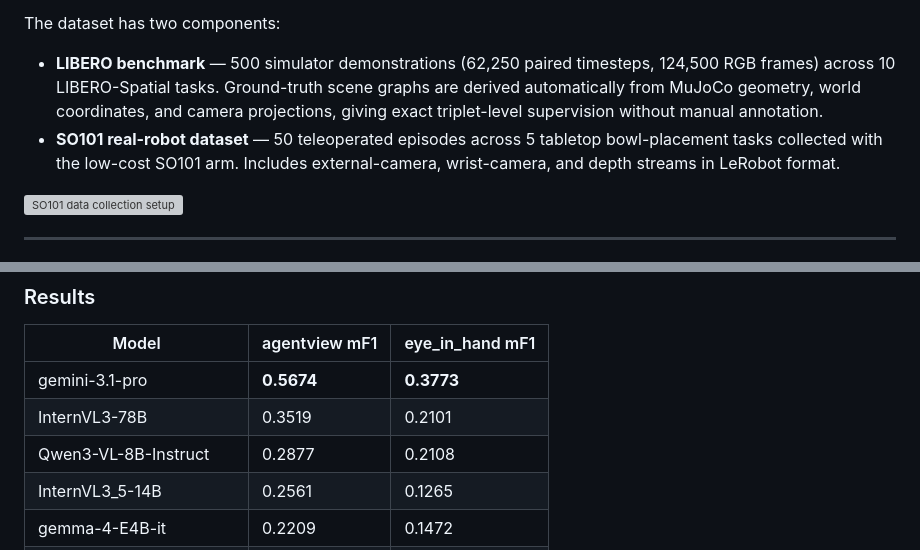
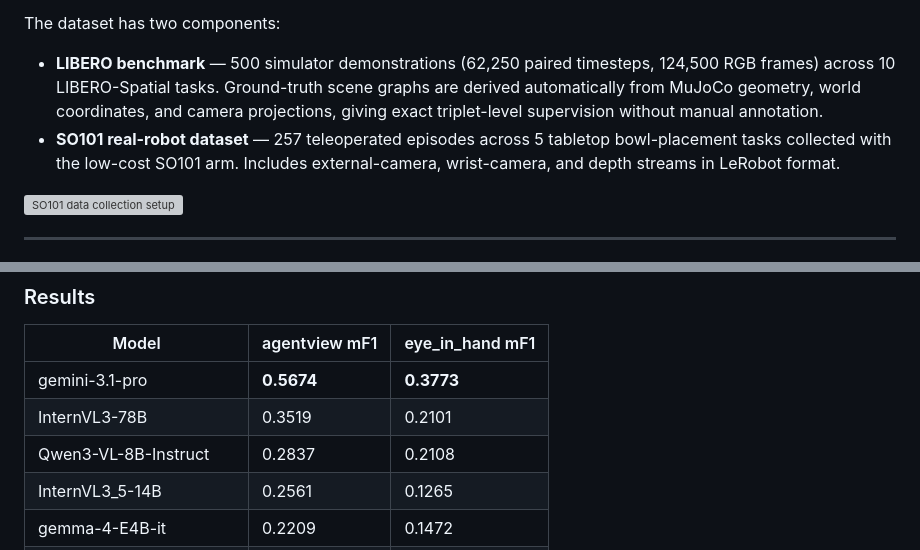
Before and after one commit to SemanticVLA/EmbodimentSemantic, a Markdown page: README.md, 2 parts joined by grey strips. GitHub-like rendering; grey boxes are pictures that could not be loaded.

Commit message:
Update README to correct SO101 dataset episode count and add links for dataset and code

```diff
--- a/README.md
+++ b/README.md
@@ -26,7 +26,7 @@ Spatial grounding remains a key limitation of vision–language–action (VLA) s
 The dataset has two components:
 
 - **LIBERO benchmark** — 500 simulator demonstrations (62,250 paired timesteps, 124,500 RGB frames) across 10 LIBERO-Spatial tasks. Ground-truth scene graphs are derived automatically from MuJoCo geometry, world coordinates, and camera projections, giving exact triplet-level supervision without manual annotation.
-- **SO101 real-robot dataset** — 50 teleoperated episodes across 5 tabletop bowl-placement tasks collected with the low-cost SO101 arm. Includes external-camera, wrist-camera, and depth streams in LeRobot format.
+- **SO101 real-robot dataset** — 257 teleoperated episodes across 5 tabletop bowl-placement tasks collected with the low-cost SO101 arm. Includes external-camera, wrist-camera, and depth streams in LeRobot format.
 
 ![SO101 data collection setup](assets/so101_data_collection_setup.png)
 
@@ -218,7 +218,7 @@ python evaluate.py --model-dir output/qwen2.5-7b/ --input-dir data/libero_spatia
 |---|---|---|
 | gemini-3.1-pro | **0.5674** | **0.3773** |
 | InternVL3-78B | 0.3519 | 0.2101 |
-| Qwen3-VL-8B-Instruct | 0.2877 | 0.2108 |
+| Qwen3-VL-8B-Instruct | 0.2837 | 0.2108 |
 | InternVL3_5-14B | 0.2561 | 0.1265 |
 | gemma-4-E4B-it | 0.2209 | 0.1472 |
 | Molmo2-8B | 0.1888 | 0.1459 |
```
Also changed, not shown: other parts of README.md (+2 -2 lines).
